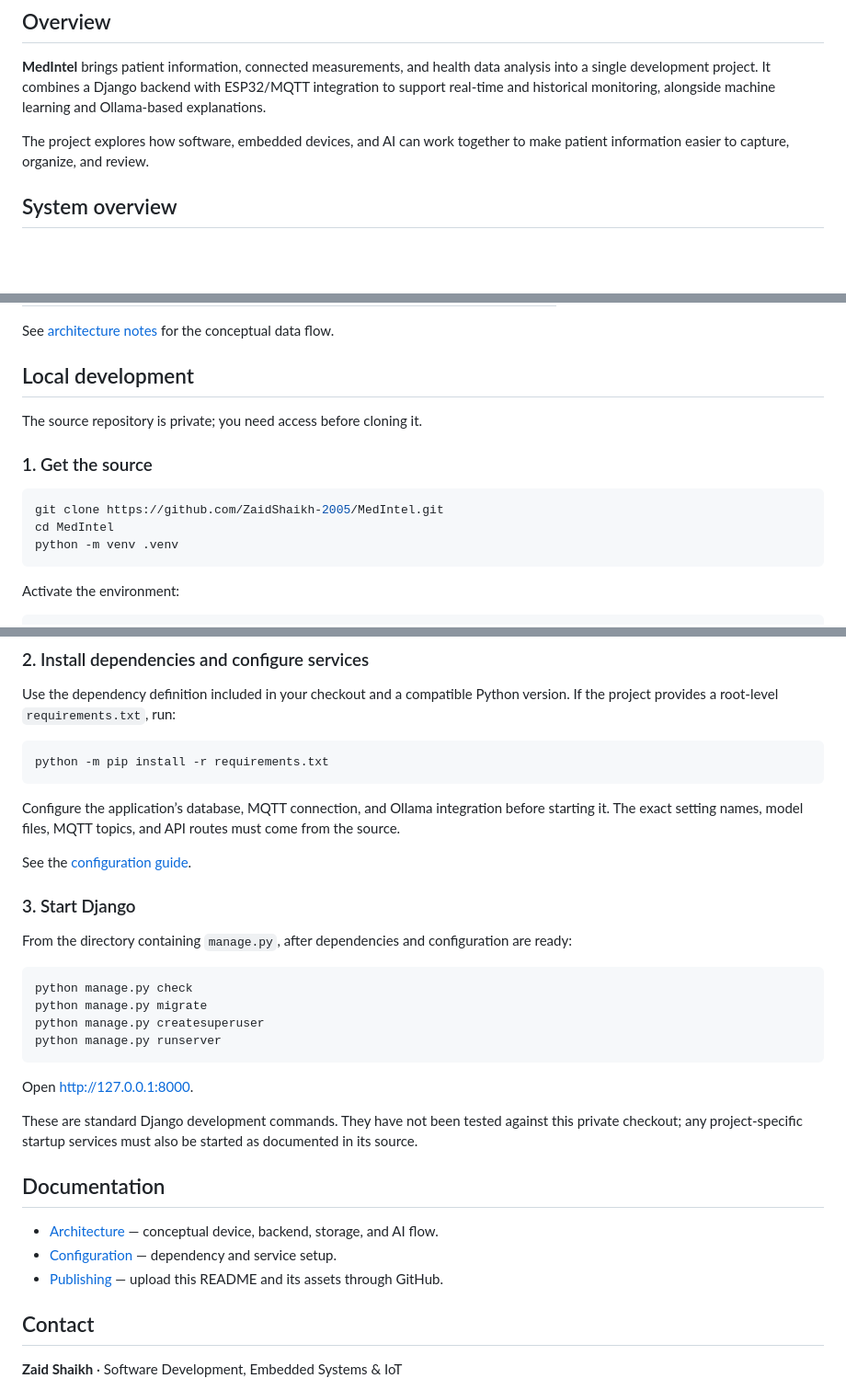
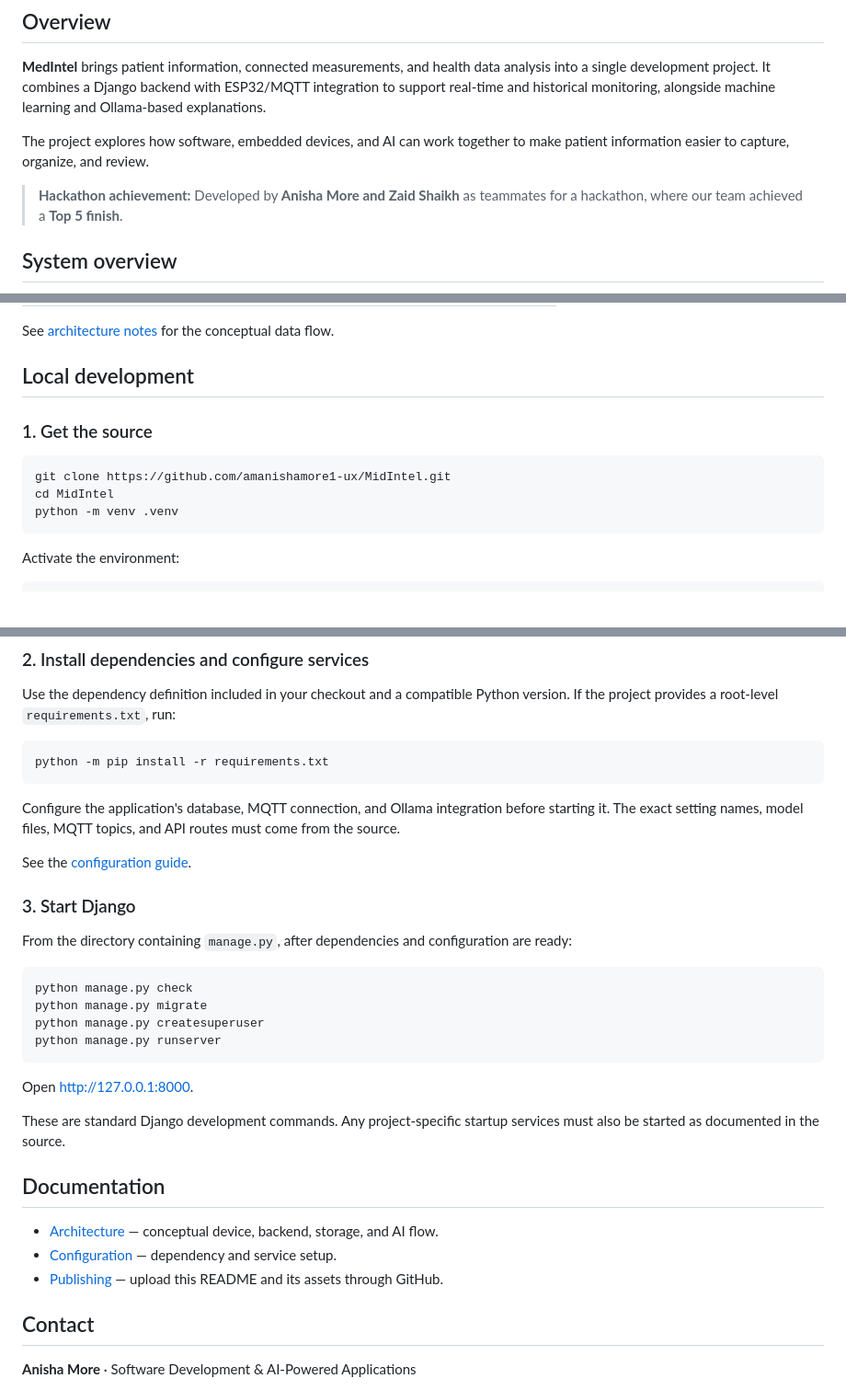
Before and after one commit to amanishamore1-ux/MidIntel, a Markdown page: README.md, 3 parts joined by grey strips. Shown at 92% size. Rendered like a GitHub page; blank space fills up the shorter version.

````diff
--- a/README.md
+++ b/README.md
@@ -22,6 +22,8 @@
 **MedIntel** brings patient information, connected measurements, and health data analysis into a single development project. It combines a Django backend with ESP32/MQTT integration to support real-time and historical monitoring, alongside machine learning and Ollama-based explanations.
 
 The project explores how software, embedded devices, and AI can work together to make patient information easier to capture, organize, and review.
+
+> **Hackathon achievement:** Developed by **Anisha More and Zaid Shaikh** as teammates for a hackathon, where our team achieved a **Top 5 finish**.
 
 ## System overview
 
@@ -62,13 +64,11 @@ See [architecture notes](./docs/ARCHITECTURE.md) for the conceptual data flow.
 
 ## Local development
 
-The source repository is private; you need access before cloning it.
-
 ### 1. Get the source
 
 ```bash
-git clone https://github.com/ZaidShaikh-2005/MedIntel.git
-cd MedIntel
+git clone https://github.com/amanishamore1-ux/MidIntel.git
+cd MidIntel
 python -m venv .venv
 ```
 
@@ -92,7 +92,7 @@ Use the dependency definition included in your checkout and a compatible Python
 python -m pip install -r requirements.txt
 ```
 
-Configure the application’s database, MQTT connection, and Ollama integration before starting it. The exact setting names, model files, MQTT topics, and API routes must come from the source.
+Configure the application's database, MQTT connection, and Ollama integration before starting it. The exact setting names, model files, MQTT topics, and API routes must come from the source.
 
 See the [configuration guide](./docs/CONFIGURATION.md).
 
@@ -109,7 +109,7 @@ python manage.py runserver
 
 Open [http://127.0.0.1:8000](http://127.0.0.1:8000).
 
-These are standard Django development commands. They have not been tested against this private checkout; any project-specific startup services must also be started as documented in its source.
+These are standard Django development commands. Any project-specific startup services must also be started as documented in the source.
 
 ## Documentation
 
@@ -119,5 +119,5 @@ These are standard Django development commands. They have not been tested agains
 
 ## Contact
 
-**Zaid Shaikh** · Software Development, Embedded Systems & IoT
+**Anisha More** · Software Development & AI-Powered Applications
 
````
Also changed, not shown: other parts of README.md (+5 -4 lines).
